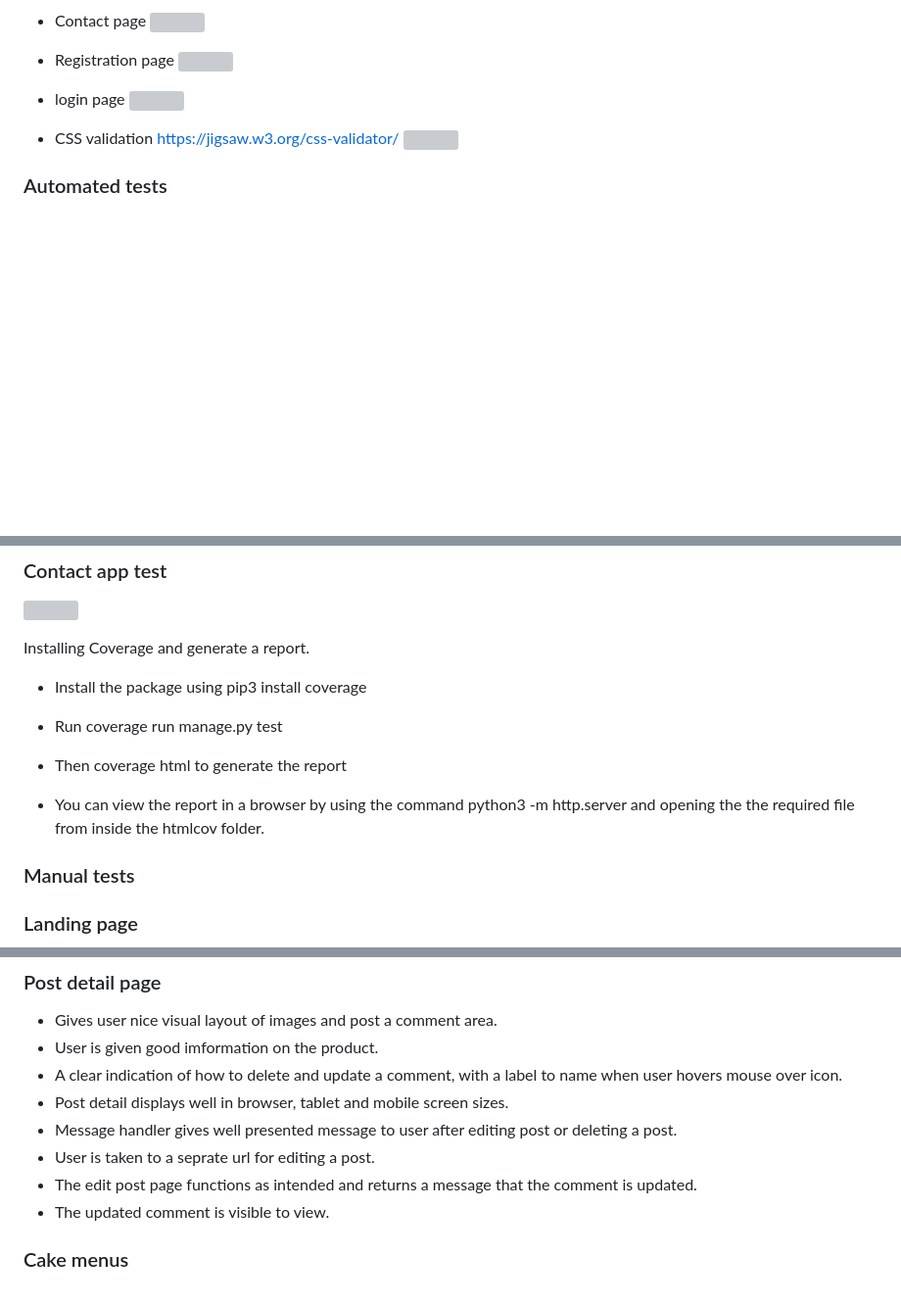
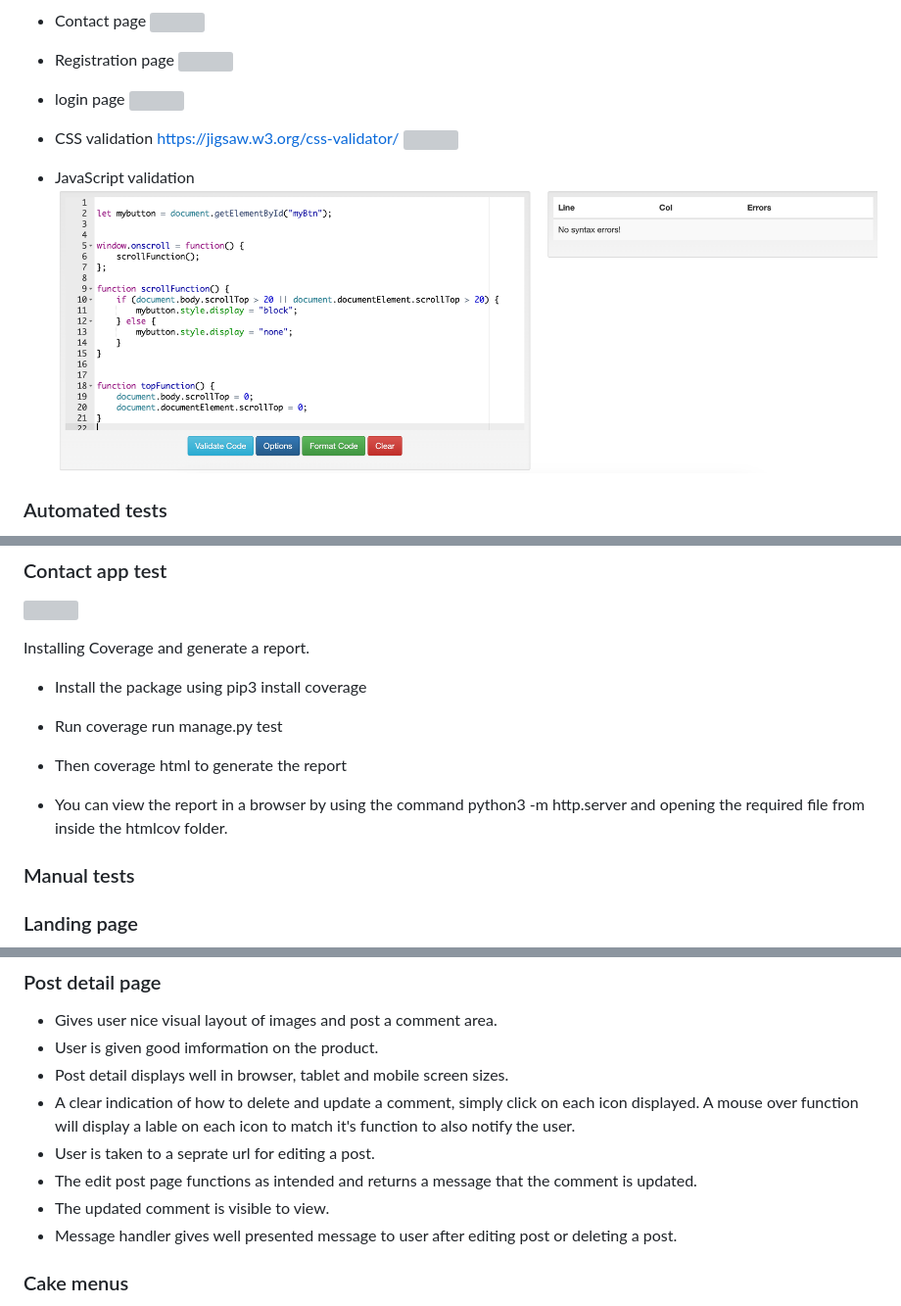
Before and after one commit to Christoph33one/viks-bakery, a Markdown page: README.md, 3 parts joined by grey strips. Shown: that part at 98% size. GitHub-like rendering; pictures changed too: assets/javascript tests.png (added); blank space fills up the shorter version; grey boxes are pictures that could not be loaded.

Commit message:
fixed validation bugs for Scroll to top function

```diff
--- a/README.md
+++ b/README.md
@@ -467,11 +467,12 @@ Menus
 - login page
 ![](assets/login%20html%20test.png)
 
-
-
 - CSS validation
 https://jigsaw.w3.org/css-validator/
 ![](assets/CSS%20validation%20test%20pass.png)
+
+- JavaScript validation
+![](assets/javascript%20tests.png)
 
 
 ### Automated tests
@@ -499,8 +500,7 @@ Installing Coverage and generate a report.
 
 - Then coverage html to generate the report
 
-
-- You can view the report in a browser by using the command python3 -m http.server and opening the the required file from inside the htmlcov folder.
+- You can view the report in a browser by using the command python3 -m http.server and opening the required file from inside the htmlcov folder.
 
 ### Manual tests
 
@@ -530,12 +530,13 @@ Installing Coverage and generate a report.
 ### Post detail page
 - Gives user nice visual layout of images and post a comment area.
 - User is given good imformation on the product.
-- A clear indication of how to delete and update a comment, with a label to name when user hovers mouse over icon.
 - Post detail displays well in browser, tablet and mobile screen sizes.
-- Message handler gives well presented message to user after editing post or deleting a post.
+- A clear indication of how to delete and update a comment, simply click on each    icon displayed. A mouse over function will display a lable on each icon to match it's function to also notify the user.
 - User is taken to a seprate url for editing a post.
 - The edit post page functions as intended and returns a message that the comment is updated.
 - The updated comment is visible to view.
+- Message handler gives well presented message to user after editing post or deleting a post.
+
 
 ### Cake menus
 - All three menu links send user to correct url for the menu they choose to view.
```
Also changed, not shown: 1 other file.
